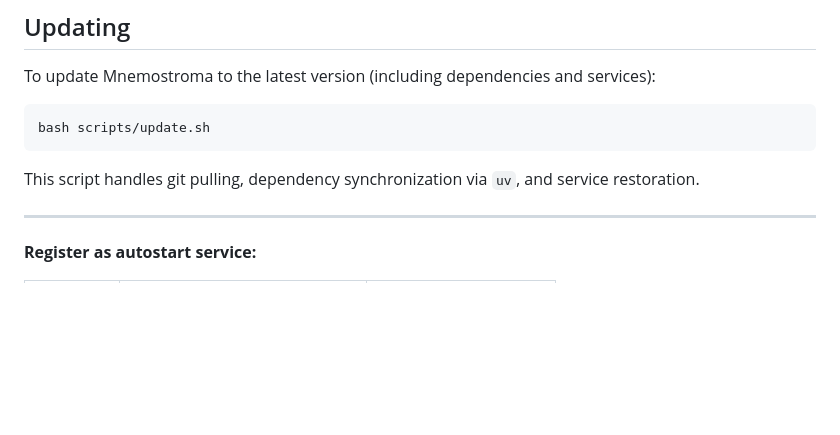
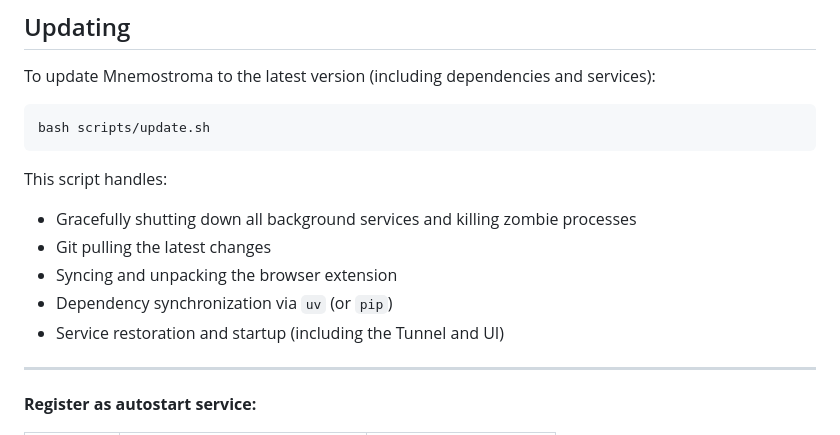
Before and after one commit to GG-QandV/mnemostroma, a Markdown page: README.md, the part around the change. GitHub-like rendering; blank space fills up the shorter version.

Commit message:
docs: update update.sh documentation in README

````diff
--- a/README.md
+++ b/README.md
@@ -362,7 +362,12 @@ To update Mnemostroma to the latest version (including dependencies and services
 bash scripts/update.sh
 ```
 
-This script handles git pulling, dependency synchronization via `uv`, and service restoration.
+This script handles:
+- Gracefully shutting down all background services and killing zombie processes
+- Git pulling the latest changes
+- Syncing and unpacking the browser extension
+- Dependency synchronization via `uv` (or `pip`)
+- Service restoration and startup (including the Tunnel and UI)
 
 ---
 
````
